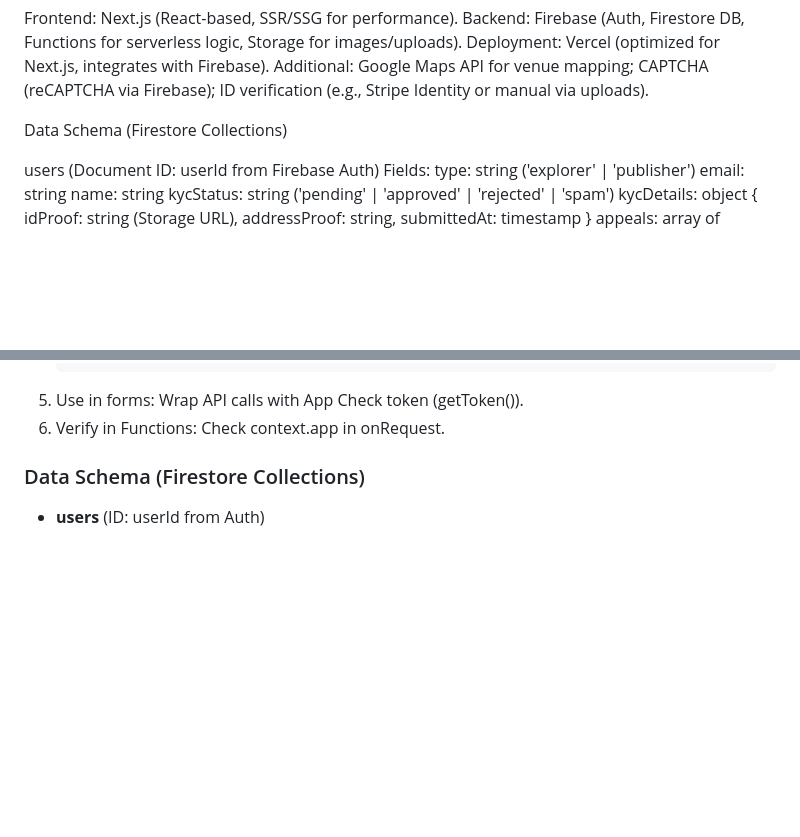
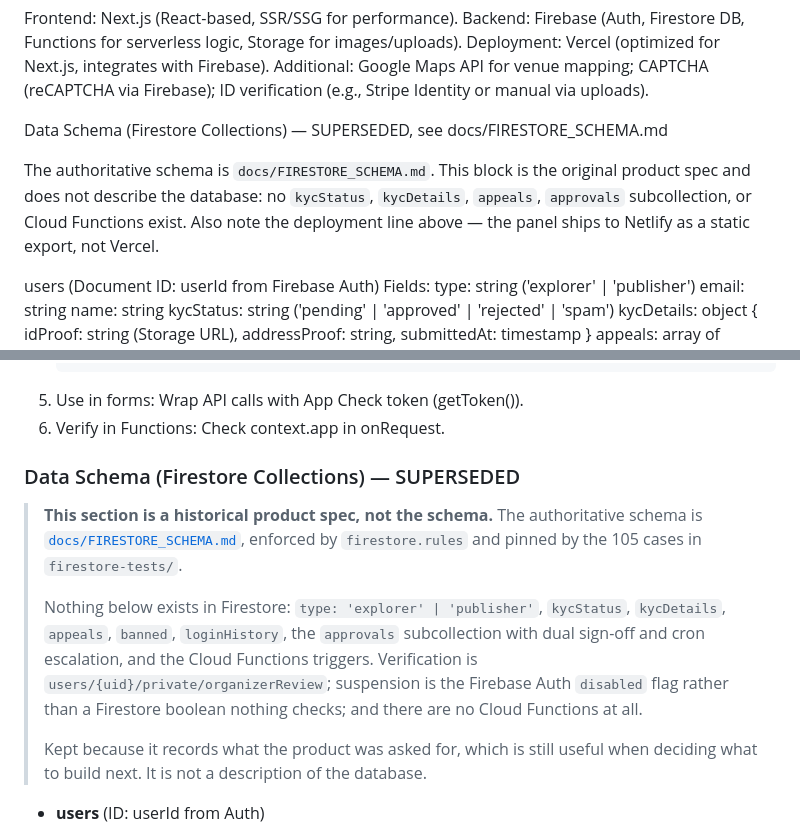
Before and after one commit to inRiseDigital/nightrider, a Markdown page: nightride-webpanel/README.md, 2 parts joined by grey strips. Rendered like a GitHub page; blank space fills up the shorter version.

Commit message:
docs: point every schema reference at docs/FIRESTORE_SCHEMA.md
CLAUDE.md sent readers to nightride-webpanel/README.md for the Firestore
data model, and that README carries two copies of a spec describing
kycStatus, kycDetails, appeals, an approvals subcollection with dual
sign-off and cron escalation, and Cloud Functions triggers. None of it
exists. Following it was a reliable way to write documents the rules now
reject.

Both blocks are marked superseded rather than deleted -- they record what
the product was asked for, which still matters when deciding what to
build -- and CLAUDE.md now names the authoritative schema, the rules as
tiebreaker, the test suite as its executable form, and the collections
and fields that no longer exist.

Also corrects the README's deployment line: the panel is a static export
on Netlify, not Vercel.

Co-Authored-By: Claude Opus 5 (1M context) <noreply@anthropic.com>
Claude-Session: https://claude.ai/code/session_01TEypxpZRvnXbgRfgbuVaqG

```diff
--- a/nightride-webpanel/README.md
+++ b/nightride-webpanel/README.md
@@ -21,7 +21,13 @@ Backend: Firebase (Auth, Firestore DB, Functions for serverless logic, Storage f
 Deployment: Vercel (optimized for Next.js, integrates with Firebase).
 Additional: Google Maps API for venue mapping; CAPTCHA (reCAPTCHA via Firebase); ID verification (e.g., Stripe Identity or manual via uploads).
 
-Data Schema (Firestore Collections)
+Data Schema (Firestore Collections) — SUPERSEDED, see docs/FIRESTORE_SCHEMA.md
+
+The authoritative schema is `docs/FIRESTORE_SCHEMA.md`. This block is the
+original product spec and does not describe the database: no `kycStatus`,
+`kycDetails`, `appeals`, `approvals` subcollection, or Cloud Functions exist.
+Also note the deployment line above — the panel ships to Netlify as a static
+export, not Vercel.
 
 users (Document ID: userId from Firebase Auth)
 Fields:
@@ -148,7 +154,23 @@ Testing: Unit (Jest) for components; Integration for workflows
 5. Use in forms: Wrap API calls with App Check token (getToken()).
 6. Verify in Functions: Check context.app in onRequest.
 
-### Data Schema (Firestore Collections)
+### Data Schema (Firestore Collections) — SUPERSEDED
+
+> **This section is a historical product spec, not the schema.** The
+> authoritative schema is [`docs/FIRESTORE_SCHEMA.md`](../docs/FIRESTORE_SCHEMA.md),
+> enforced by `firestore.rules` and pinned by the 105 cases in
+> `firestore-tests/`.
+>
+> Nothing below exists in Firestore: `type: 'explorer' | 'publisher'`,
+> `kycStatus`, `kycDetails`, `appeals`, `banned`, `loginHistory`, the
+> `approvals` subcollection with dual sign-off and cron escalation, and the
+> Cloud Functions triggers. Verification is `users/{uid}/private/organizerReview`;
+> suspension is the Firebase Auth `disabled` flag rather than a Firestore
+> boolean nothing checks; and there are no Cloud Functions at all.
+>
+> Kept because it records what the product was asked for, which is still
+> useful when deciding what to build next. It is not a description of the
+> database.
 - **users** (ID: userId from Auth)
   - type: string ('explorer' | 'publisher')
   - email: string
```
Also changed, not shown: CLAUDE.md (+3 -1 lines).
